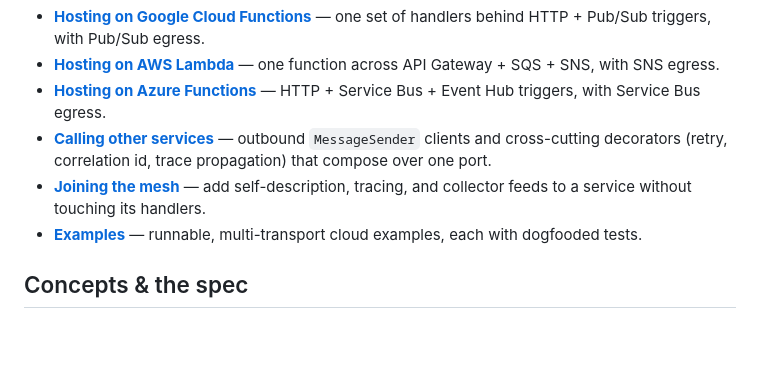
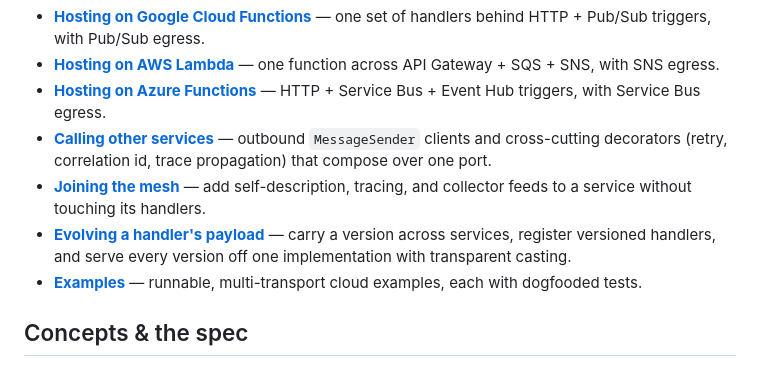
Before and after one commit to daniellepelley/benzene-python, a Markdown page: docs/index.md, the part around the change. Rendered like a GitHub page; blank space fills up the shorter version.

```diff
--- a/docs/index.md
+++ b/docs/index.md
@@ -39,6 +39,8 @@ idiomatically in Python and interoperates on the wire with the .NET, Go, and Typ
   and cross-cutting decorators (retry, correlation id, trace propagation) that compose over one port.
 - **[Joining the mesh](cookbooks/joining-the-mesh.md)** — add self-description, tracing, and collector
   feeds to a service without touching its handlers.
+- **[Evolving a handler's payload](cookbooks/evolving-payloads.md)** — carry a version across services,
+  register versioned handlers, and serve every version off one implementation with transparent casting.
 - **[Examples](https://github.com/daniellepelley/benzene-python/tree/main/examples)** — runnable,
   multi-transport cloud examples, each with dogfooded tests.
 
```
Also changed, not shown: docs/cookbooks/evolving-payloads.md (added, +243 -0 lines).
